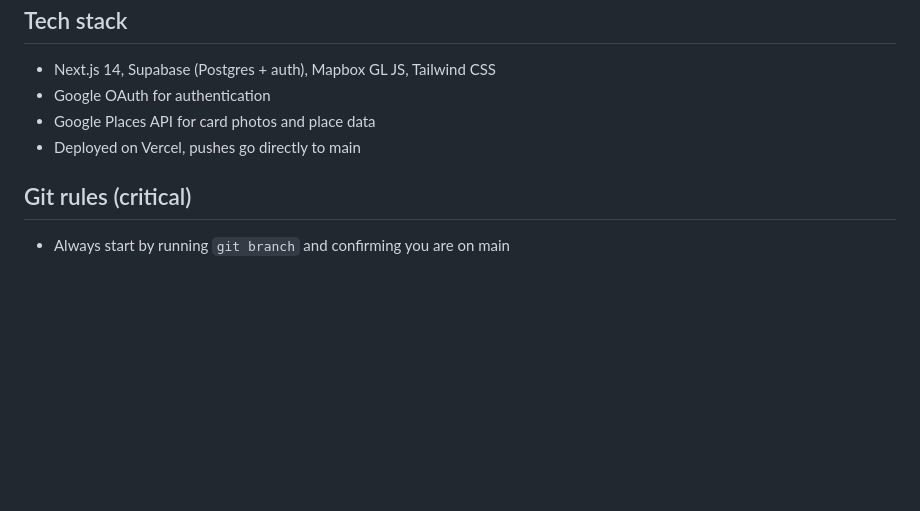
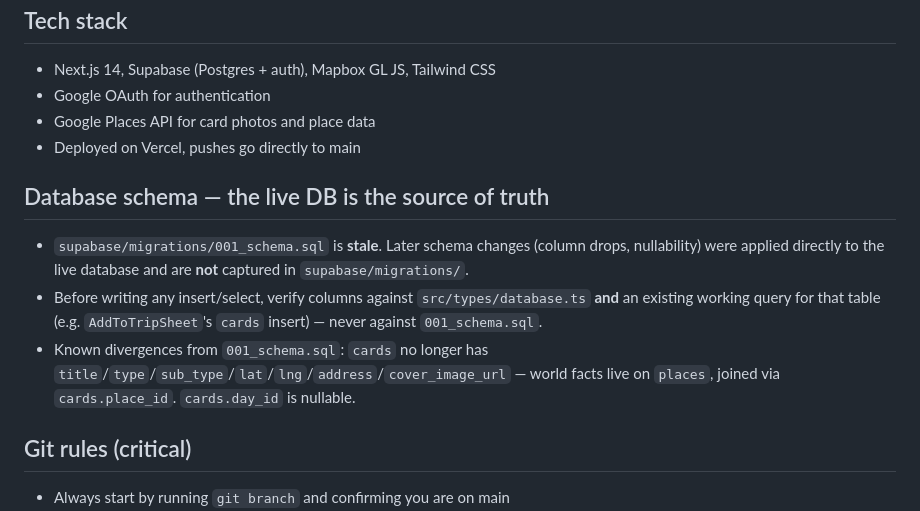
Before and after one commit to bdirenfeld/roam, a Markdown page: CLAUDE.md, the part around the change. GitHub-like rendering; blank space fills up the shorter version.

Commit message:
Note in CLAUDE.md that 001_schema.sql is stale; live DB is source of truth
Three bugs this build traced to the migrations-vs-live divergence
(cards.day_id nullability, and the dropped cards.title/type/sub_type
columns). Record that 001_schema.sql no longer reflects the live schema
so future work verifies against database.ts + working queries instead.

Co-Authored-By: Claude Opus 4.7 (1M context) <noreply@anthropic.com>

```diff
--- a/CLAUDE.md
+++ b/CLAUDE.md
@@ -43,6 +43,11 @@ The benchmark: someone opens Roam in a Centurion Lounge and the person next to t
 - Google Places API for card photos and place data
 - Deployed on Vercel, pushes go directly to main
 
+## Database schema — the live DB is the source of truth
+- `supabase/migrations/001_schema.sql` is **stale**. Later schema changes (column drops, nullability) were applied directly to the live database and are **not** captured in `supabase/migrations/`.
+- Before writing any insert/select, verify columns against `src/types/database.ts` **and** an existing working query for that table (e.g. `AddToTripSheet`'s `cards` insert) — never against `001_schema.sql`.
+- Known divergences from `001_schema.sql`: `cards` no longer has `title`/`type`/`sub_type`/`lat`/`lng`/`address`/`cover_image_url` — world facts live on `places`, joined via `cards.place_id`. `cards.day_id` is nullable.
+
 ## Git rules (critical)
 - Always start by running `git branch` and confirming you are on main
 - Always run `npm run build` before pushing
```
